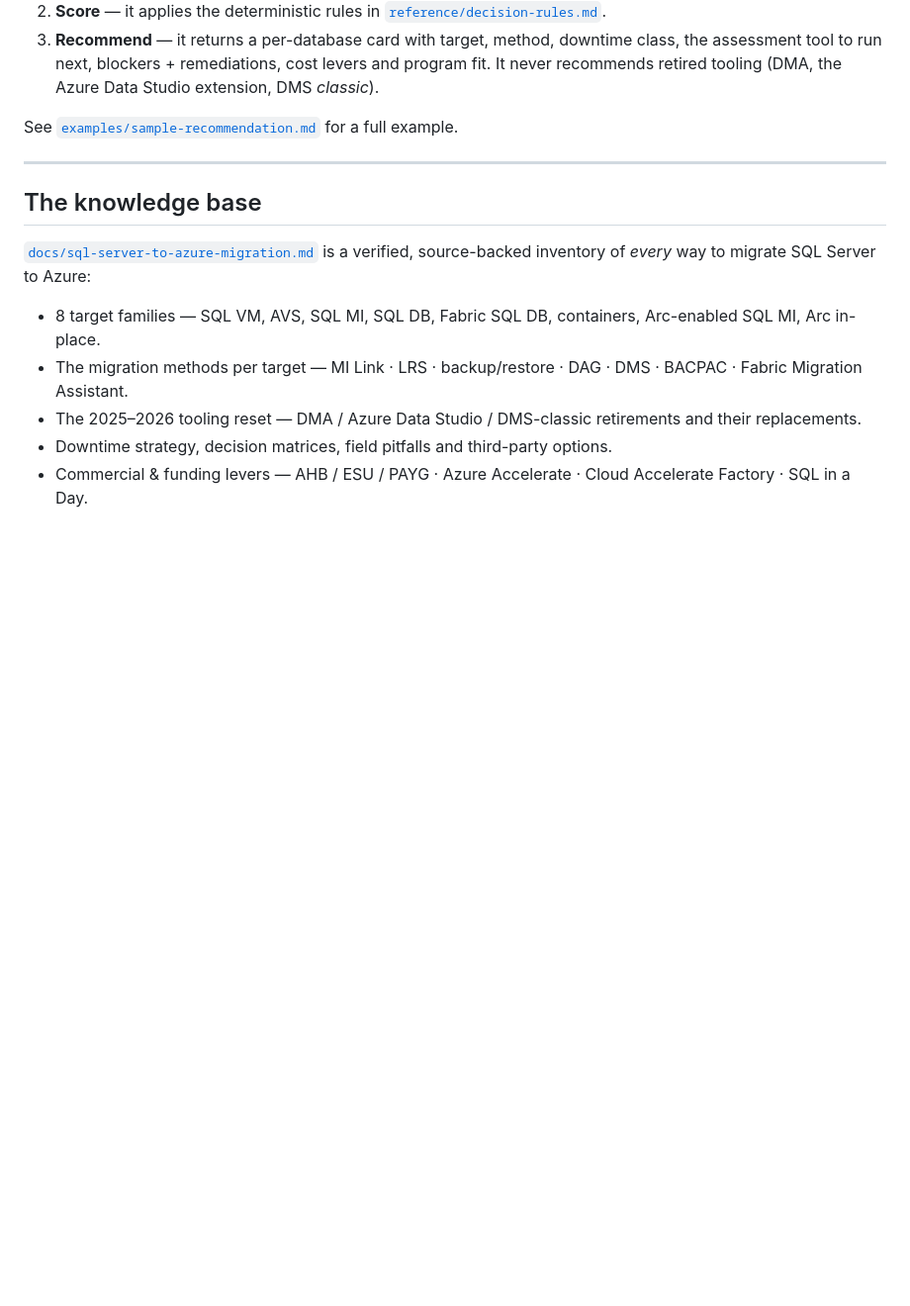
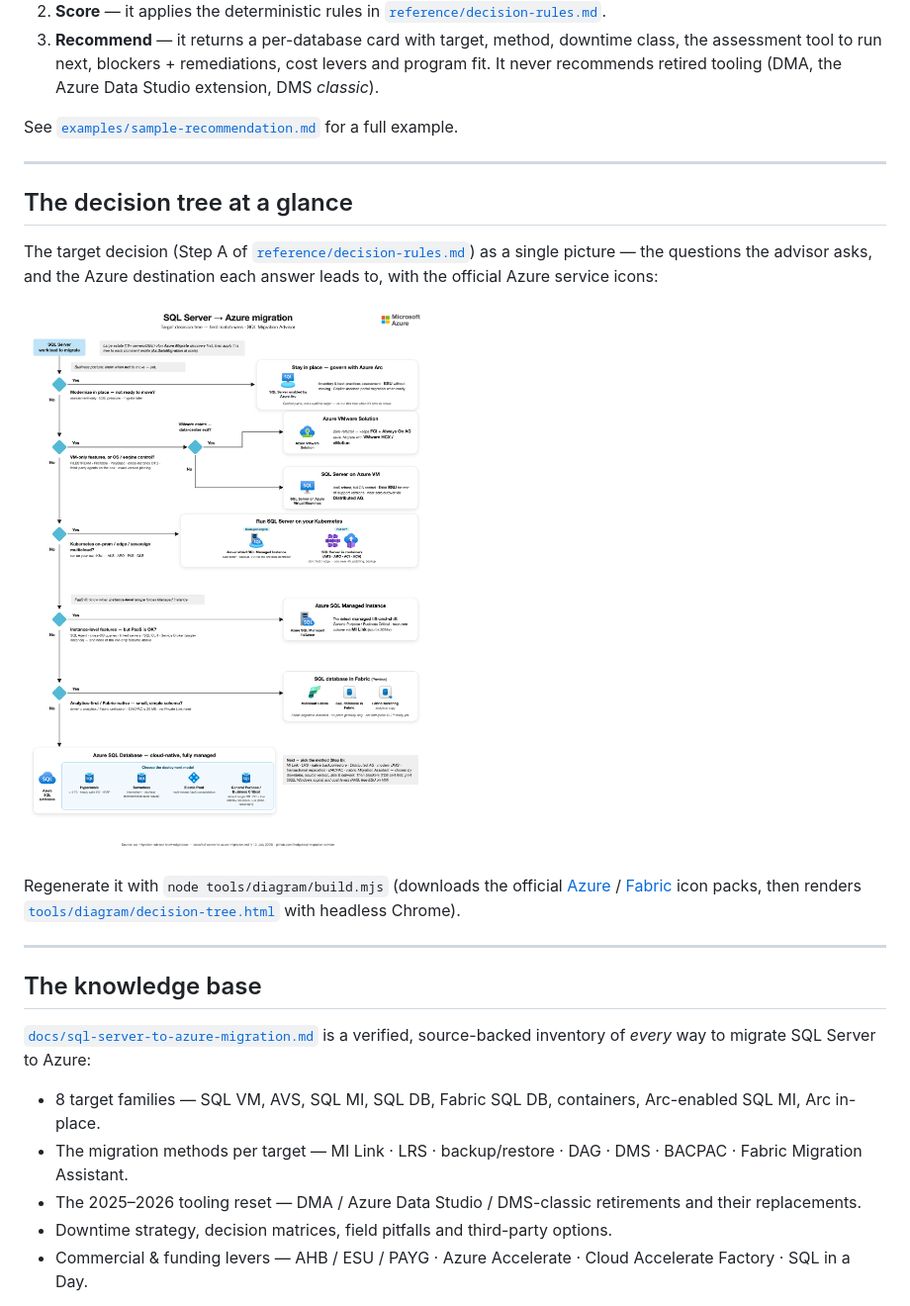
Before and after one commit to fredgis/sql-migration-advisor, a Markdown page: README.md, the part around the change. Shown: that part at 99% size. Rendered like a GitHub page; pictures changed too: docs/decision-tree.png (added); blank space fills up the shorter version.

```diff
--- a/README.md
+++ b/README.md
@@ -95,6 +95,21 @@ See [`examples/sample-recommendation.md`](examples/sample-recommendation.md) for
 
 ---
 
+## The decision tree at a glance
+
+The target decision (Step A of [`reference/decision-rules.md`](reference/decision-rules.md)) as
+a single picture — the questions the advisor asks, and the Azure destination each answer leads
+to, with the official Azure service icons:
+
+![SQL Server to Azure — target decision tree](docs/decision-tree.png)
+
+Regenerate it with `node tools/diagram/build.mjs` (downloads the official
+[Azure](https://learn.microsoft.com/en-us/azure/architecture/icons/) /
+[Fabric](https://learn.microsoft.com/en-us/fabric/fundamentals/icons) icon packs, then renders
+[`tools/diagram/decision-tree.html`](tools/diagram/decision-tree.html) with headless Chrome).
+
+---
+
 ## The knowledge base
 
 [`docs/sql-server-to-azure-migration.md`](docs/sql-server-to-azure-migration.md) is a verified,
```
Also changed, not shown: 3 other files.
